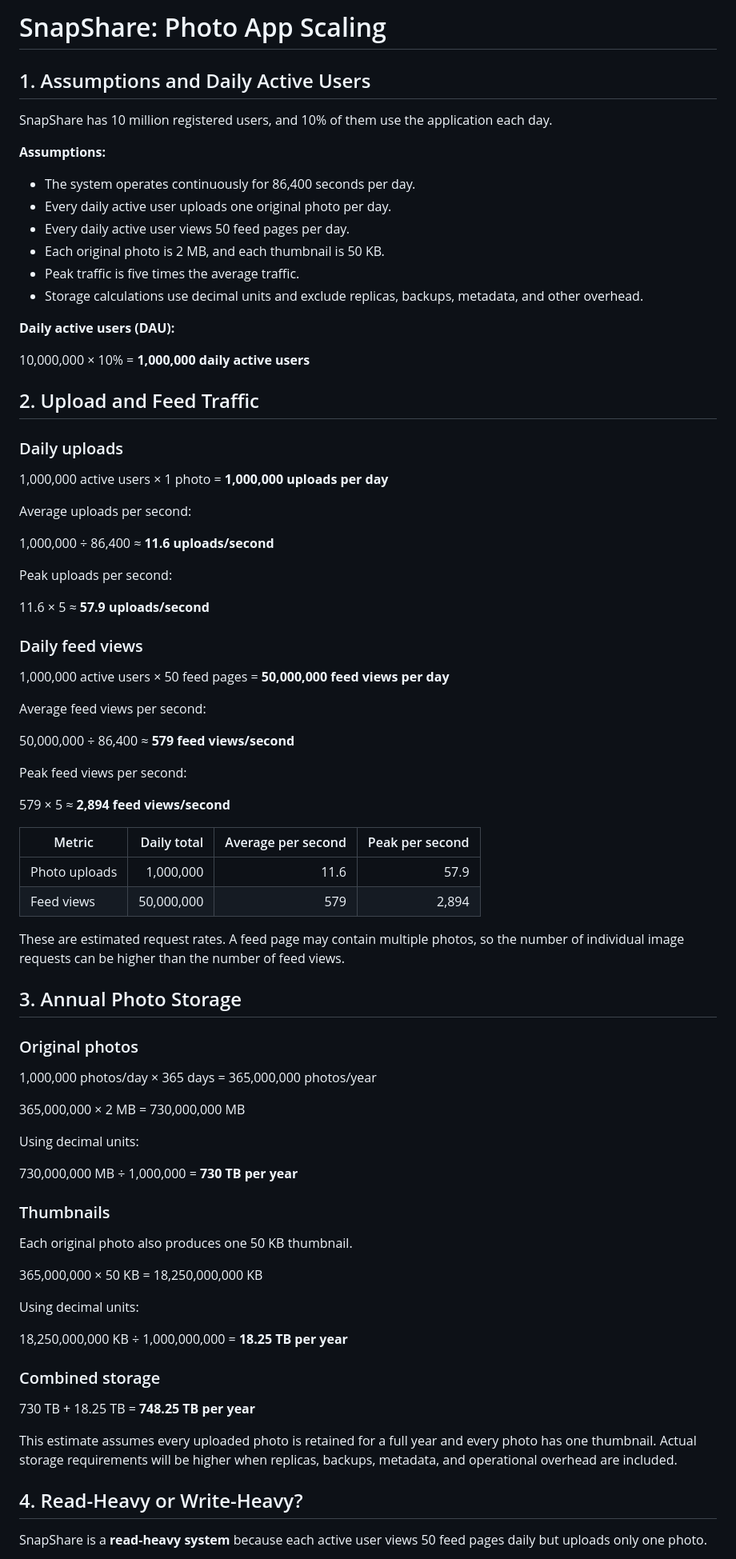
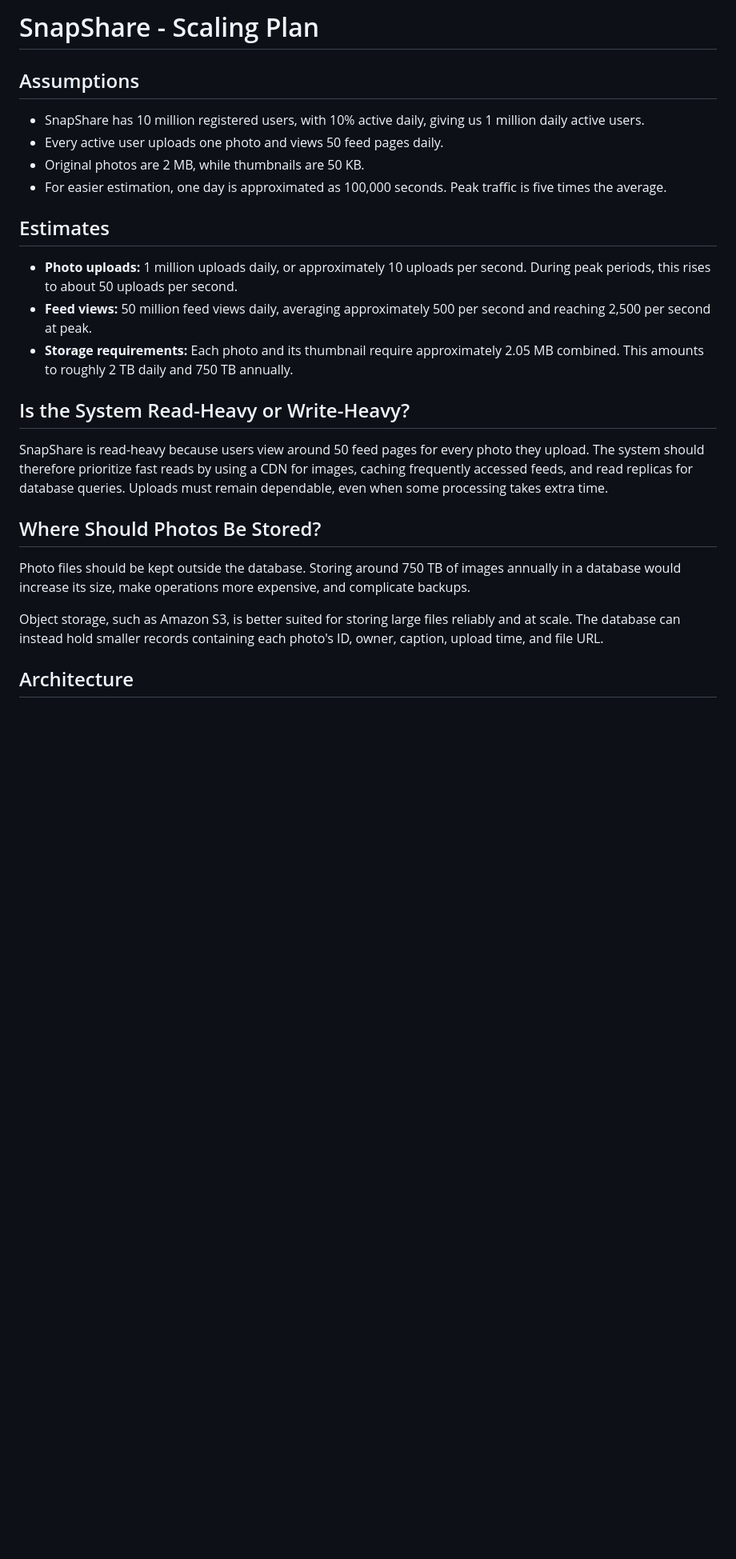
Before and after one commit to anan9we/web-foundation-days, a Markdown page: day7/photo-app-scaling.md, the part around one of its changes. Shown at 80% size. Rendered like a GitHub page; blank space fills up the shorter version.

```diff
--- a/day7/photo-app-scaling.md
+++ b/day7/photo-app-scaling.md
@@ -1,83 +1,26 @@
-# SnapShare: Photo App Scaling
+# SnapShare - Scaling Plan
 
-## 1. Assumptions and Daily Active Users
+## Assumptions
+- SnapShare has 10 million registered users, with 10% active daily, giving us 1 million daily active users.
+- Every active user uploads one photo and views 50 feed pages daily.
+- Original photos are 2 MB, while thumbnails are 50 KB.
+- For easier estimation, one day is approximated as 100,000 seconds. Peak traffic is five times the average.
 
-SnapShare has 10 million registered users, and 10% of them use the application each day.
+## Estimates
 
-**Assumptions:**
-- The system operates continuously for 86,400 seconds per day.
-- Every daily active user uploads one original photo per day.
-- Every daily active user views 50 feed pages per day.
-- Each original photo is 2 MB, and each thumbnail is 50 KB.
-- Peak traffic is five times the average traffic.
-- Storage calculations use decimal units and exclude replicas, backups, metadata, and other overhead.
+- **Photo uploads:** 1 million uploads daily, or approximately 10 uploads per second. During peak periods, this rises to about 50 uploads per second.
+- **Feed views:** 50 million feed views daily, averaging approximately 500 per second and reaching 2,500 per second at peak.
+- **Storage requirements:** Each photo and its thumbnail require approximately 2.05 MB combined. This amounts to roughly 2 TB daily and 750 TB annually.
 
-**Daily active users (DAU):**
+## Is the System Read-Heavy or Write-Heavy?
 
-10,000,000 × 10% = **1,000,000 daily active users**
+SnapShare is read-heavy because users view around 50 feed pages for every photo they upload. The system should therefore prioritize fast reads by using a CDN for images, caching frequently accessed feeds, and read replicas for database queries. Uploads must remain dependable, even when some processing takes extra time.
 
-## 2. Upload and Feed Traffic
+## Where Should Photos Be Stored?
 
-### Daily uploads
+Photo files should be kept outside the database. Storing around 750 TB of images annually in a database would increase its size, make operations more expensive, and complicate backups.
 
-1,000,000 active users × 1 photo = **1,000,000 uploads per day**
+Object storage, such as Amazon S3, is better suited for storing large files reliably and at scale. The database can instead hold smaller records containing each photo's ID, owner, caption, upload time, and file URL.
 
-Average uploads per second:
+## Architecture
 
-1,000,000 ÷ 86,400 ≈ **11.6 uploads/second**
-
-Peak uploads per second:
-
-11.6 × 5 ≈ **57.9 uploads/second**
-
-### Daily feed views
-
-1,000,000 active users × 50 feed pages = **50,000,000 feed views per day**
-
-Average feed views per second:
-
-50,000,000 ÷ 86,400 ≈ **579 feed views/second**
-
-Peak feed views per second:
-
-579 × 5 ≈ **2,894 feed views/second**
-
-| Metric | Daily total | Average per second | Peak per second |
-|---|---:|---:|---:|
-| Photo uploads | 1,000,000 | 11.6 | 57.9 |
-| Feed views | 50,000,000 | 579 | 2,894 |
-
-These are estimated request rates. A feed page may contain multiple photos, so the number of individual image requests can be higher than the number of feed views.
-
-## 3. Annual Photo Storage
-
-### Original photos
-
-1,000,000 photos/day × 365 days = 365,000,000 photos/year
-
-365,000,000 × 2 MB = 730,000,000 MB
-
-Using decimal units:
-
-730,000,000 MB ÷ 1,000,000 = **730 TB per year**
-
-### Thumbnails
-
-Each original photo also produces one 50 KB thumbnail.
-
-365,000,000 × 50 KB = 18,250,000,000 KB
-
-Using decimal units:
-
-18,250,000,000 KB ÷ 1,000,000,000 = **18.25 TB per year**
-
-### Combined storage
-
-730 TB + 18.25 TB = **748.25 TB per year**
-
-This estimate assumes every uploaded photo is retained for a full year and every photo has one thumbnail. Actual storage requirements will be higher when replicas, backups, metadata, and operational overhead are included.
-
-## 4. Read-Heavy or Write-Heavy?
-
-SnapShare is a **read-heavy system** because each active user views 50 feed pages daily but uploads only one photo.
-
```
Also changed, not shown: other parts of day7/photo-app-scaling.md (+42 -120 lines).
